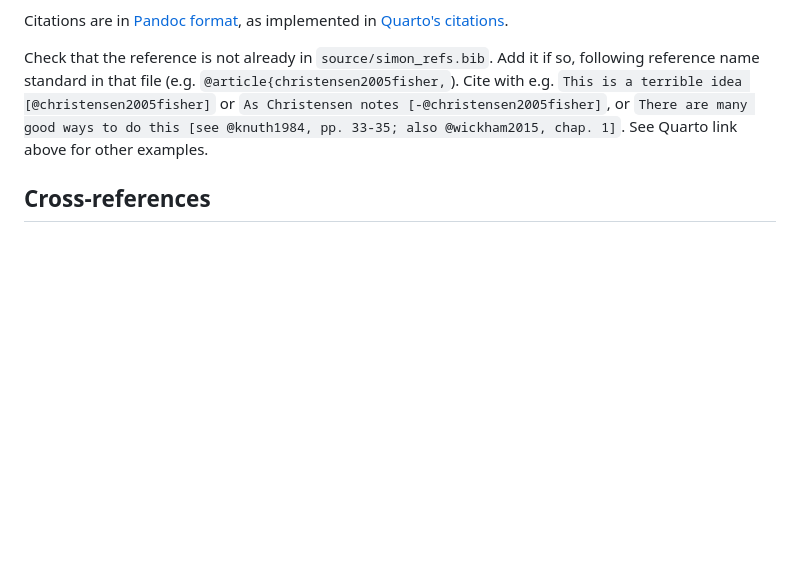
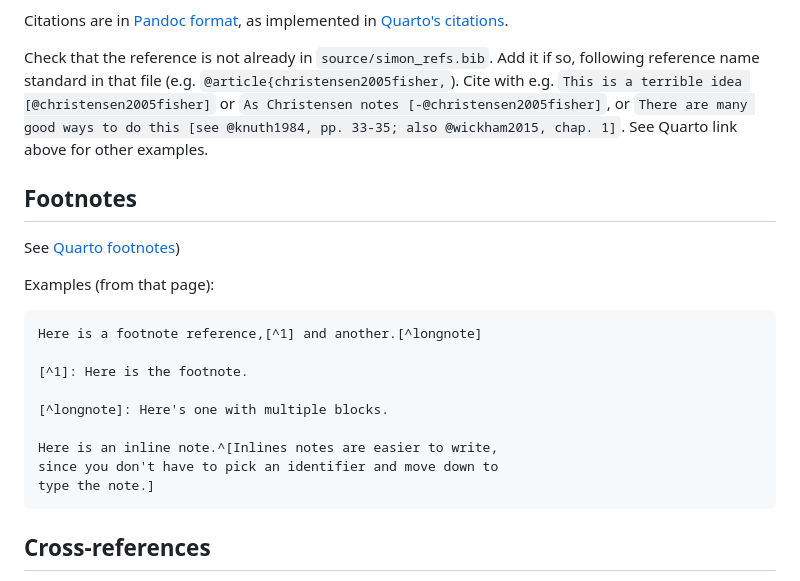
Before and after one commit to resampling-stats/resampling-with, a Markdown page: notes/writing.md, the part around the change. Rendered like a GitHub page; blank space fills up the shorter version.

Commit message:
Footnotes

````diff
--- a/notes/writing.md
+++ b/notes/writing.md
@@ -81,6 +81,24 @@ so, following reference name standard in that file (e.g.
 or `There are many good ways to do this [see @knuth1984, pp. 33-35; also
 @wickham2015, chap. 1]`.  See Quarto link above for other examples.
 
+## Footnotes
+
+See [Quarto footnotes](https://quarto.org/docs/authoring/footnotes-and-citations.html#footnotes))
+
+Examples (from that page):
+
+```
+Here is a footnote reference,[^1] and another.[^longnote]
+
+[^1]: Here is the footnote.
+
+[^longnote]: Here's one with multiple blocks.
+
+Here is an inline note.^[Inlines notes are easier to write,
+since you don't have to pick an identifier and move down to
+type the note.]
+```
+
 ## Cross-references
 
 See [Cross-references in
````
